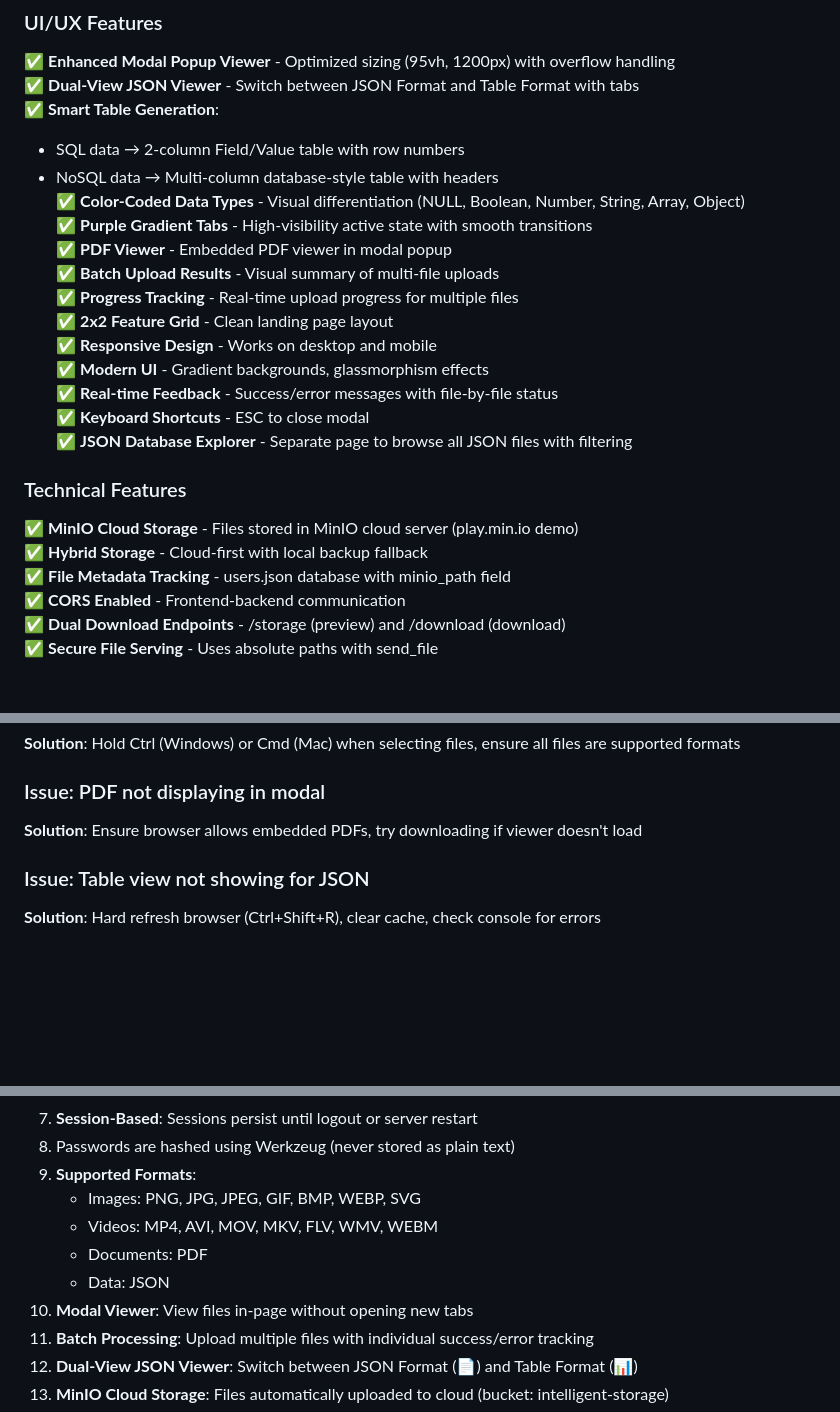
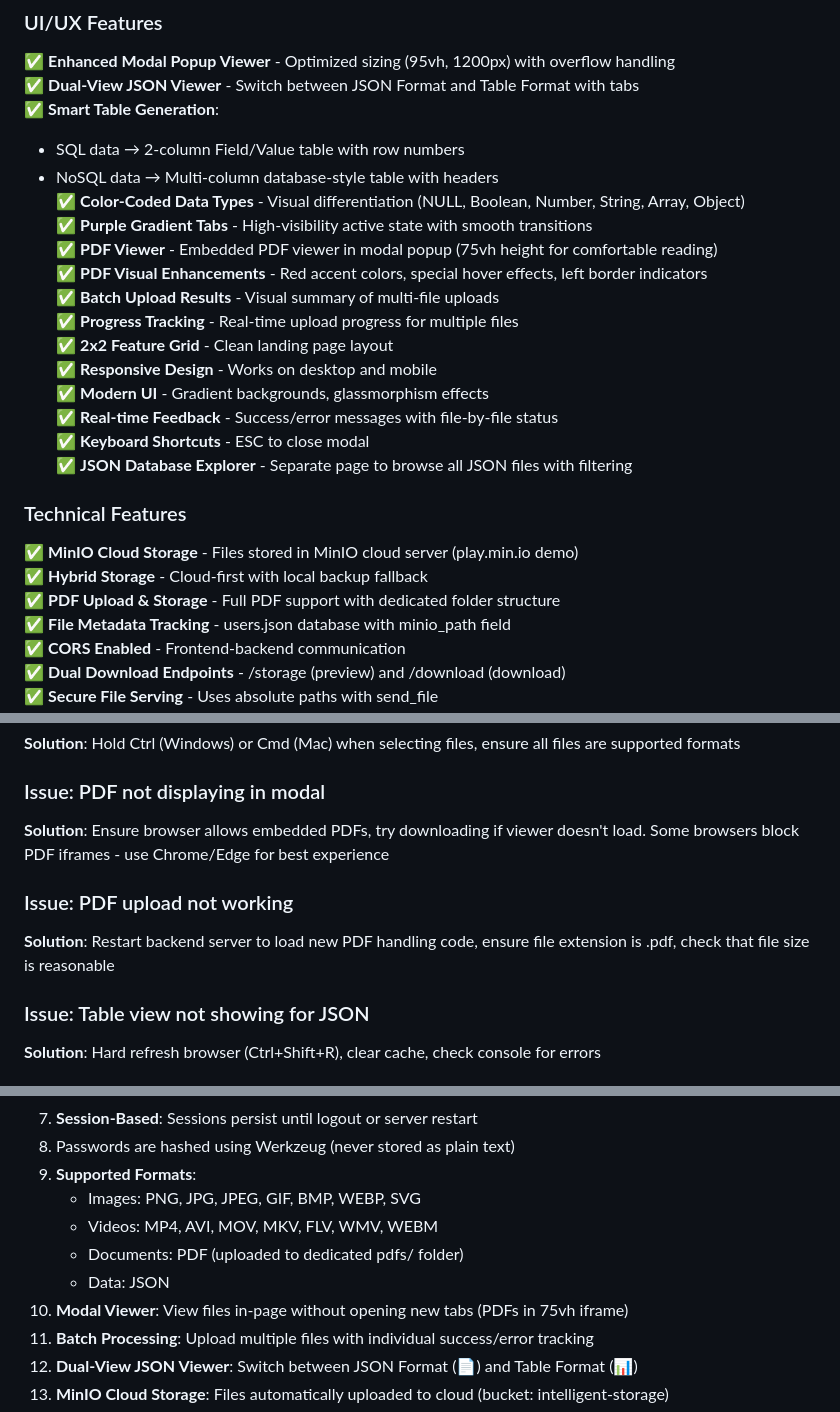
Before and after one commit to Ninja-lgtm/intelligent-multimodal-storage-system, a Markdown page: README.md, 3 parts joined by grey strips. GitHub-like rendering; blank space fills up the shorter version.

Commit message:
Readme changes for PDFs format

```diff
--- a/README.md
+++ b/README.md
@@ -162,7 +162,8 @@ start frontend\index.html
    - NoSQL data → Multi-column database-style table with headers
 ✅ **Color-Coded Data Types** - Visual differentiation (NULL, Boolean, Number, String, Array, Object)
 ✅ **Purple Gradient Tabs** - High-visibility active state with smooth transitions
-✅ **PDF Viewer** - Embedded PDF viewer in modal popup
+✅ **PDF Viewer** - Embedded PDF viewer in modal popup (75vh height for comfortable reading)
+✅ **PDF Visual Enhancements** - Red accent colors, special hover effects, left border indicators
 ✅ **Batch Upload Results** - Visual summary of multi-file uploads
 ✅ **Progress Tracking** - Real-time upload progress for multiple files
 ✅ **2x2 Feature Grid** - Clean landing page layout
@@ -175,6 +176,7 @@ start frontend\index.html
 ### Technical Features
 ✅ **MinIO Cloud Storage** - Files stored in MinIO cloud server (play.min.io demo)
 ✅ **Hybrid Storage** - Cloud-first with local backup fallback
+✅ **PDF Upload & Storage** - Full PDF support with dedicated folder structure
 ✅ **File Metadata Tracking** - users.json database with minio_path field
 ✅ **CORS Enabled** - Frontend-backend communication
 ✅ **Dual Download Endpoints** - /storage (preview) and /download (download)
@@ -280,7 +282,10 @@ College Project • November 2025
 **Solution**: Hold Ctrl (Windows) or Cmd (Mac) when selecting files, ensure all files are supported formats
 
 ### Issue: PDF not displaying in modal
-**Solution**: Ensure browser allows embedded PDFs, try downloading if viewer doesn't load
+**Solution**: Ensure browser allows embedded PDFs, try downloading if viewer doesn't load. Some browsers block PDF iframes - use Chrome/Edge for best experience
+
+### Issue: PDF upload not working
+**Solution**: Restart backend server to load new PDF handling code, ensure file extension is .pdf, check that file size is reasonable
 
 ### Issue: Table view not showing for JSON
 **Solution**: Hard refresh browser (Ctrl+Shift+R), clear cache, check console for errors
@@ -309,9 +314,9 @@ College Project • November 2025
 9. **Supported Formats**:
    - Images: PNG, JPG, JPEG, GIF, BMP, WEBP, SVG
    - Videos: MP4, AVI, MOV, MKV, FLV, WMV, WEBM
-   - Documents: PDF
+   - Documents: PDF (uploaded to dedicated pdfs/ folder)
    - Data: JSON
-10. **Modal Viewer**: View files in-page without opening new tabs
+10. **Modal Viewer**: View files in-page without opening new tabs (PDFs in 75vh iframe)
 11. **Batch Processing**: Upload multiple files with individual success/error tracking
 12. **Dual-View JSON Viewer**: Switch between JSON Format (📄) and Table Format (📊)
 13. **MinIO Cloud Storage**: Files automatically uploaded to cloud (bucket: intelligent-storage)
```
